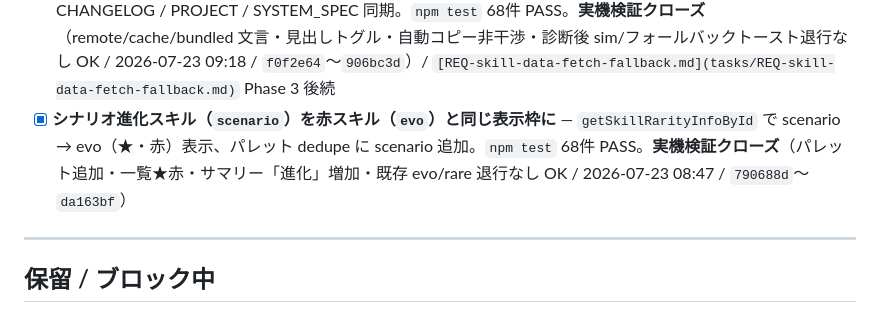
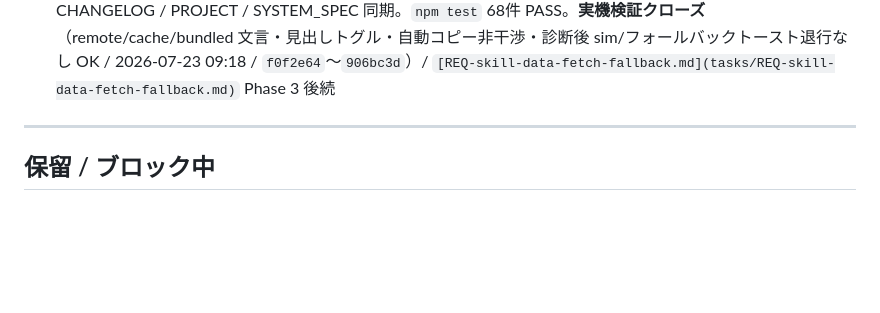
Before and after one commit to Tsuyuchan-jp/umamusume-skill-emulator, a Markdown page: docs/TODO.md, the part around the change. Drawn GitHub-style; blank space fills up the shorter version.

```diff
--- a/docs/TODO.md
+++ b/docs/TODO.md
@@ -139,7 +139,6 @@ Backlog・保留を変更したら件数を合わせて更新する。
 - [x] **ゲームアップデート後のスキルデータ更新（2026-07-23）** — Steam `master.mdb`（2026-07-21）差し替え・umasim **2047件**（+5）・skillRarity **1840件**（+7）。新規固有「冠絶タクティクス」等。CHANGELOG Unreleased 追記（2026-07-23 09:37 / `a446405`）
 - [x] **CapturePanel「画像ファイルを開く」ヒント圧縮（案A）** — 1行要約＋ⓘ クリックで詳細2点（外側クリック/Escape 閉じ・キーボード操作可）。`npm test` 68件 PASS。**実機検証クローズ**（1行表示・ⓘ 開閉・キーボード・ファイル選択〜OCR 退行なし OK / 2026-07-23 09:29 / `e366281`〜`2f64b56`）
 - [x] **Settings スキルデータ接続チェック UI** — 診断 fold＋`probeSkillDataSources`（非破壊）＋見出し1ボタン。CHANGELOG / PROJECT / SYSTEM_SPEC 同期。`npm test` 68件 PASS。**実機検証クローズ**（remote/cache/bundled 文言・見出しトグル・自動コピー非干渉・診断後 sim/フォールバックトースト退行なし OK / 2026-07-23 09:18 / `f0f2e64`〜`906bc3d`）/ `[REQ-skill-data-fetch-fallback.md](tasks/REQ-skill-data-fetch-fallback.md)` Phase 3 後続
-- [x] **シナリオ進化スキル（`scenario`）を赤スキル（`evo`）と同じ表示枠に** — `getSkillRarityInfoById` で scenario → evo（★・赤）表示、パレット dedupe に scenario 追加。`npm test` 68件 PASS。**実機検証クローズ**（パレット追加・一覧★赤・サマリー「進化」増加・既存 evo/rare 退行なし OK / 2026-07-23 08:47 / `790688d`〜`da163bf`）
 
 ---
 
```
Also changed, not shown: docs/TODO-ARCHIVE.md (+2 -1 lines).
